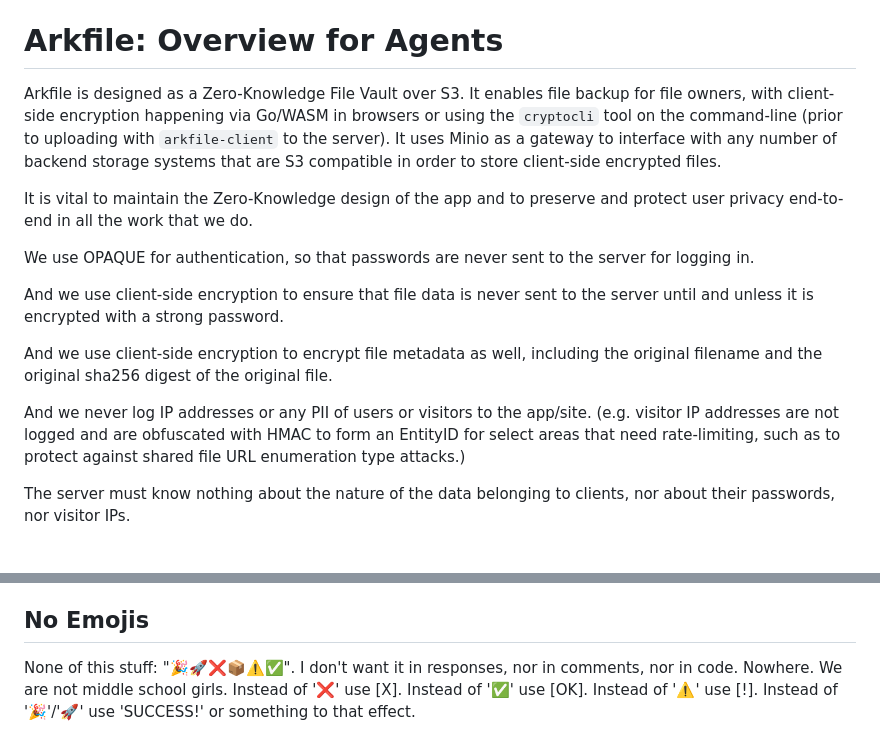
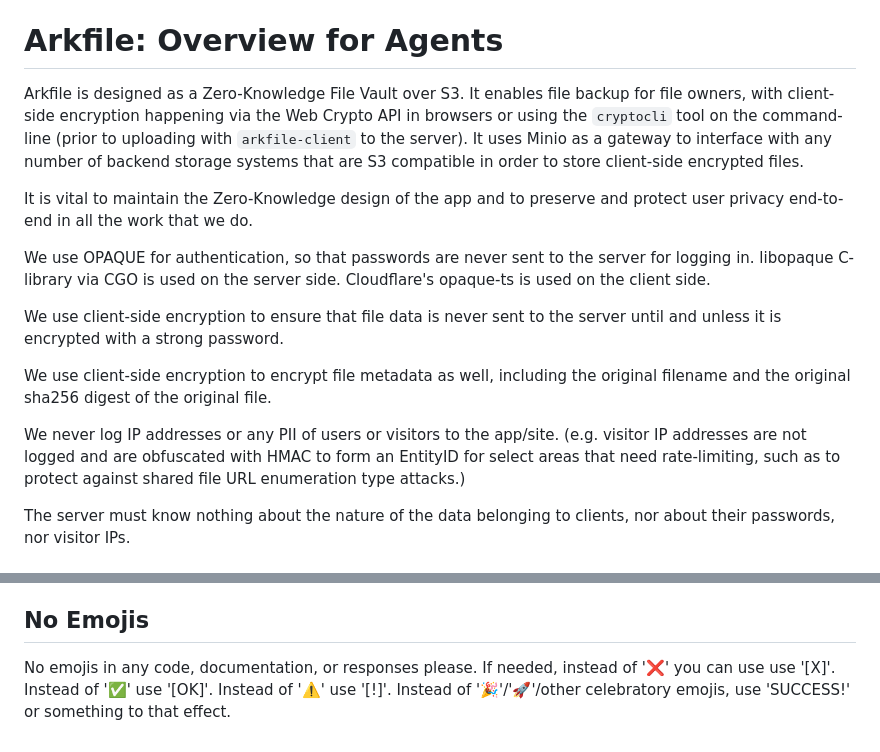
Before and after one commit to arkfile/Arkfile, a Markdown page: docs/AGENTS.md, 2 parts joined by grey strips. Rendered like a GitHub page.

```diff
--- a/docs/AGENTS.md
+++ b/docs/AGENTS.md
@@ -2,17 +2,17 @@
 
 # Arkfile: Overview for Agents
 
-Arkfile is designed as a Zero-Knowledge File Vault over S3. It enables file backup for file owners, with client-side encryption happening via Go/WASM in browsers or using the `cryptocli` tool on the command-line (prior to uploading with `arkfile-client` to the server). It uses Minio as a gateway to interface with any number of backend storage systems that are S3 compatible in order to store client-side encrypted files.
+Arkfile is designed as a Zero-Knowledge File Vault over S3. It enables file backup for file owners, with client-side encryption happening via the Web Crypto API in browsers or using the `cryptocli` tool on the command-line (prior to uploading with `arkfile-client` to the server). It uses Minio as a gateway to interface with any number of backend storage systems that are S3 compatible in order to store client-side encrypted files.
 
 It is vital to maintain the Zero-Knowledge design of the app and to preserve and protect user privacy end-to-end in all the work that we do.
 
-We use OPAQUE for authentication, so that passwords are never sent to the server for logging in.
+We use OPAQUE for authentication, so that passwords are never sent to the server for logging in. libopaque C-library via CGO is used on the server side. Cloudflare's opaque-ts is used on the client side.
 
-And we use client-side encryption to ensure that file data is never sent to the server until and unless it is encrypted with a strong password.
+We use client-side encryption to ensure that file data is never sent to the server until and unless it is encrypted with a strong password.
 
-And we use client-side encryption to encrypt file metadata as well, including the original filename and the original sha256 digest of the original file.
+We use client-side encryption to encrypt file metadata as well, including the original filename and the original sha256 digest of the original file.
 
-And we never log IP addresses or any PII of users or visitors to the app/site. (e.g. visitor IP addresses are not logged and are obfuscated with HMAC to form an EntityID for select areas that need rate-limiting, such as to protect against shared file URL enumeration type attacks.)
+We never log IP addresses or any PII of users or visitors to the app/site. (e.g. visitor IP addresses are not logged and are obfuscated with HMAC to form an EntityID for select areas that need rate-limiting, such as to protect against shared file URL enumeration type attacks.)
 
 The server must know nothing about the nature of the data belonging to clients, nor about their passwords, nor visitor IPs.
 
@@ -39,4 +39,4 @@ In order to slowly build up the core functionality of the system and prove its c
 
 ## No Emojis
 
-None of this stuff: "🎉🚀❌📦⚠️✅". I don't want it in responses, nor in comments, nor in code. Nowhere. We are not middle school girls. Instead of '❌' use [X]. Instead of '✅' use [OK]. Instead of '⚠️' use [!]. Instead of '🎉'/'🚀' use 'SUCCESS!' or something to that effect.
+No emojis in any code, documentation, or responses please. If needed, instead of '❌' you can use use '[X]'. Instead of '✅' use '[OK]'. Instead of '⚠️' use '[!]'. Instead of '🎉'/'🚀'/other celebratory emojis, use 'SUCCESS!' or something to that effect.
```
